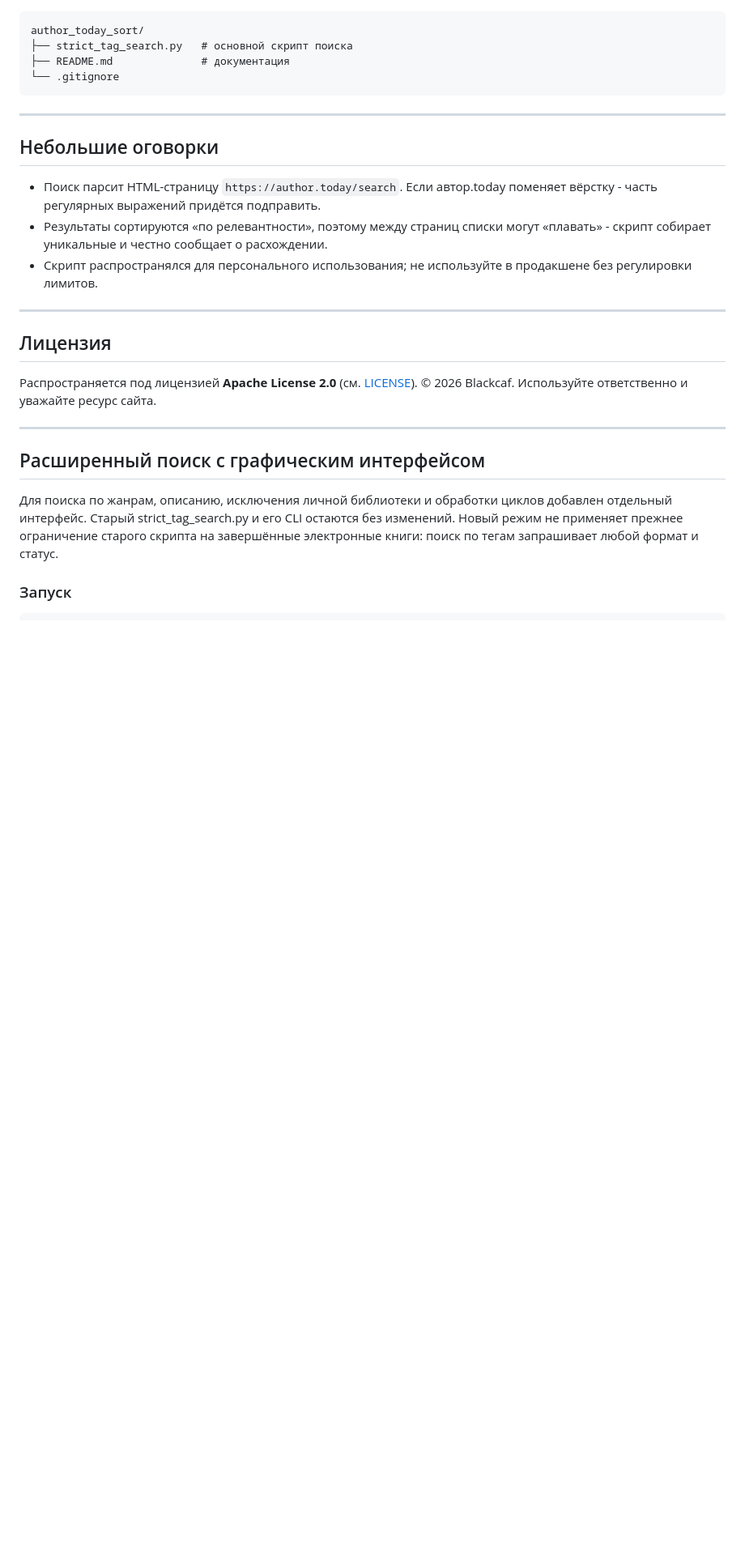
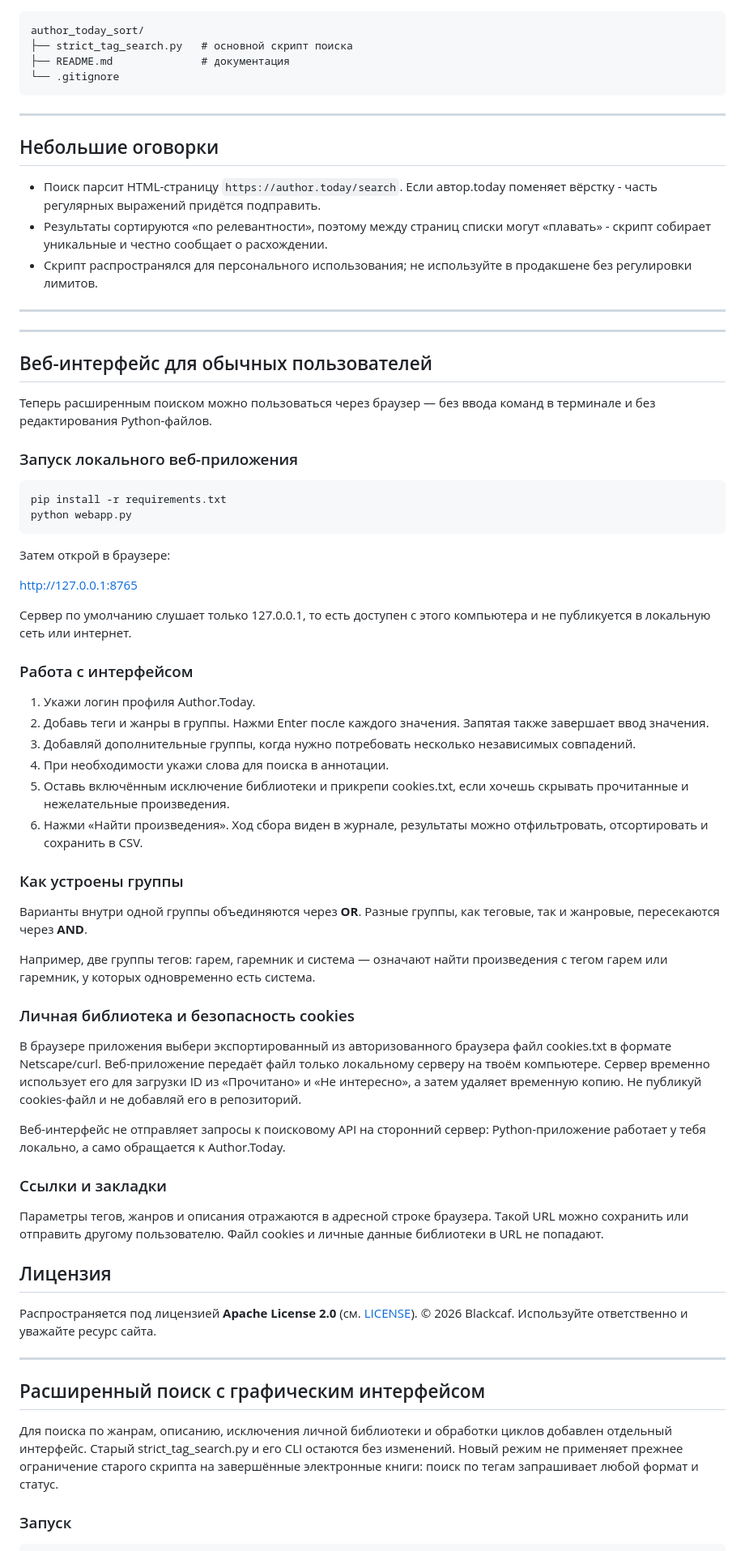
Before and after one commit to Blackcaf/author_today_sort, a Markdown page: README.md, the part around the change. Shown at 81% size. Rendered like a GitHub page; blank space fills up the shorter version.

Commit message:
Document local browser-based search interface

```diff
--- a/README.md
+++ b/README.md
@@ -198,6 +198,52 @@ author_today_sort/
 
 ---
 
+
+
+---
+
+## Веб-интерфейс для обычных пользователей
+
+Теперь расширенным поиском можно пользоваться через браузер — без ввода команд в терминале и без редактирования Python-файлов.
+
+### Запуск локального веб-приложения
+
+~~~bash
+pip install -r requirements.txt
+python webapp.py
+~~~
+
+Затем открой в браузере:
+
+http://127.0.0.1:8765
+
+Сервер по умолчанию слушает только 127.0.0.1, то есть доступен с этого компьютера и не публикуется в локальную сеть или интернет.
+
+### Работа с интерфейсом
+
+1. Укажи логин профиля Author.Today.
+2. Добавь теги и жанры в группы. Нажми Enter после каждого значения. Запятая также завершает ввод значения.
+3. Добавляй дополнительные группы, когда нужно потребовать несколько независимых совпадений.
+4. При необходимости укажи слова для поиска в аннотации.
+5. Оставь включённым исключение библиотеки и прикрепи cookies.txt, если хочешь скрывать прочитанные и нежелательные произведения.
+6. Нажми «Найти произведения». Ход сбора виден в журнале, результаты можно отфильтровать, отсортировать и сохранить в CSV.
+
+### Как устроены группы
+
+Варианты внутри одной группы объединяются через **OR**. Разные группы, как теговые, так и жанровые, пересекаются через **AND**.
+
+Например, две группы тегов: гарем, гаремник и система — означают найти произведения с тегом гарем или гаремник, у которых одновременно есть система.
+
+### Личная библиотека и безопасность cookies
+
+В браузере приложения выбери экспортированный из авторизованного браузера файл cookies.txt в формате Netscape/curl. Веб-приложение передаёт файл только локальному серверу на твоём компьютере. Сервер временно использует его для загрузки ID из «Прочитано» и «Не интересно», а затем удаляет временную копию. Не публикуй cookies-файл и не добавляй его в репозиторий.
+
+Веб-интерфейс не отправляет запросы к поисковому API на сторонний сервер: Python-приложение работает у тебя локально, а само обращается к Author.Today.
+
+### Ссылки и закладки
+
+Параметры тегов, жанров и описания отражаются в адресной строке браузера. Такой URL можно сохранить или отправить другому пользователю. Файл cookies и личные данные библиотеки в URL не попадают.
+
 ## Лицензия
 
 Распространяется под лицензией **Apache License 2.0** (см. [LICENSE](LICENSE)).
```
